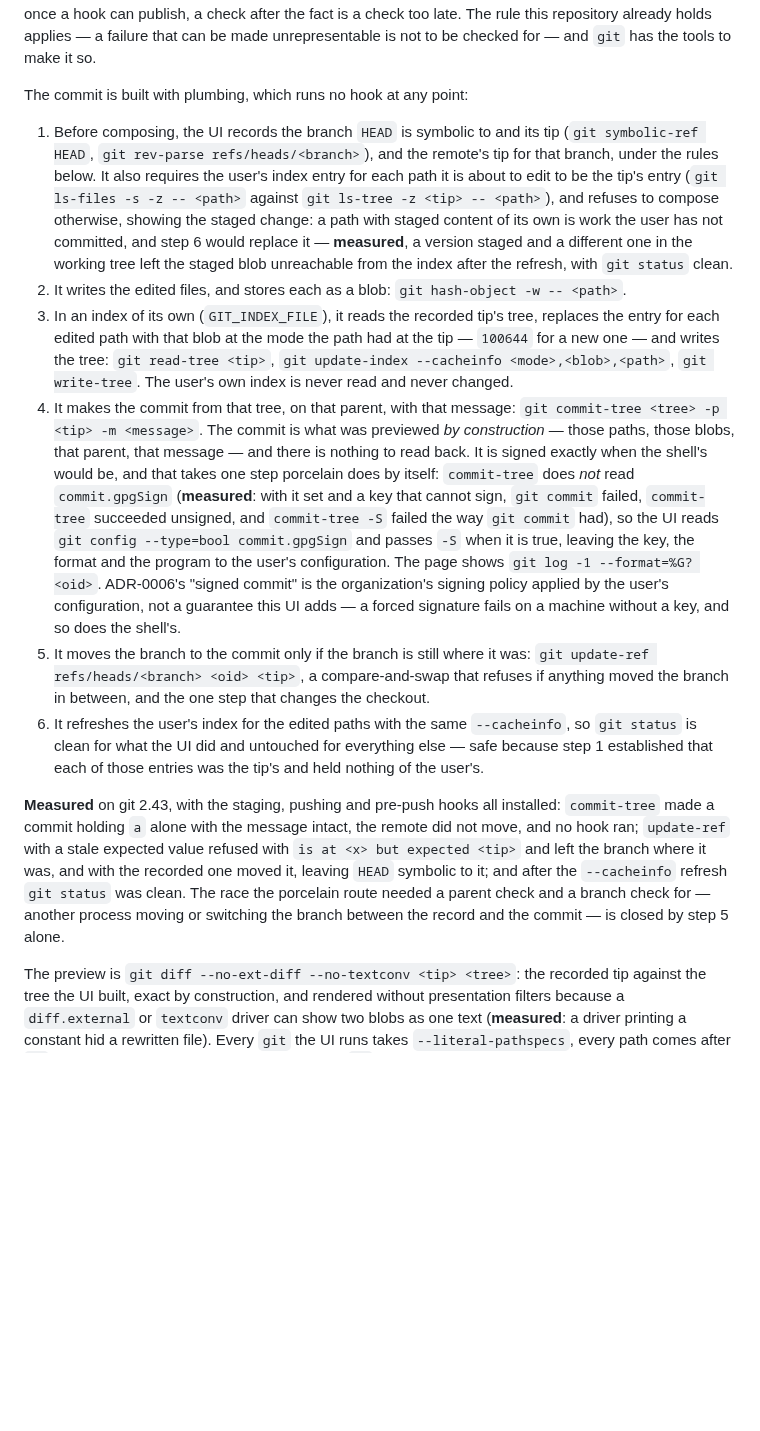
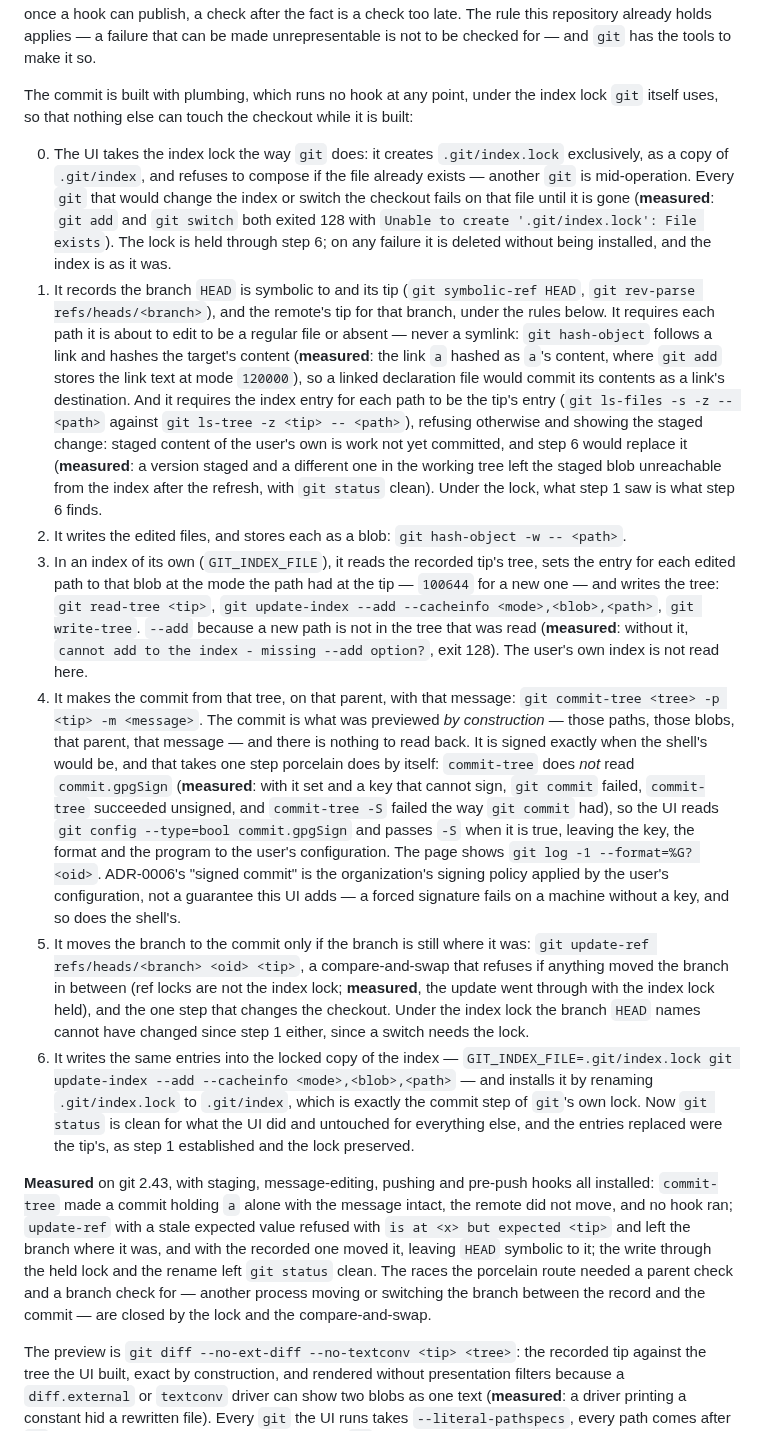
Before and after one commit to pongbiphang/pbps, a Markdown page: docs/ADR-0015-local-ui-implementation.md, the part around the change. Drawn GitHub-style; blank space fills up the shorter version.

Commit message:
docs(review): build the commit under the index lock, add new paths, refuse symlinks
Four corrections from the review of 312ba48, each measured on git 2.43.

The index refresh raced with any other git between the step-1 check
and the write, and a switch to a sibling branch in that window would
have put the UI's entries into the sibling's index. The UI now takes
the index lock the way git does — creates `.git/index.lock` as a copy
of the index, exclusively — and holds it from the check to the write,
which it makes through the locked copy and installs by the rename git
itself performs; `git add` and `git switch` both fail on the held lock,
so what step 1 saw is what step 6 finds.

A new path needs `--add` in `update-index --cacheinfo` (measured: exit
128 without it), in the private index and the locked one alike.

A symlinked declaration is refused: `hash-object` follows the link and
hashes the target's content, where `git add` stores the link text at
mode 120000.

Co-Authored-By: Claude Fable 5.1 <noreply@anthropic.com>
Claude-Session: https://claude.ai/code/session_01Ek5UAKKbHC3YBac6XpR8r5

```diff
--- a/docs/ADR-0015-local-ui-implementation.md
+++ b/docs/ADR-0015-local-ui-implementation.md
@@ -193,25 +193,43 @@ check after the fact is a check too late. The rule this repository already
 holds applies — a failure that can be made unrepresentable is not to be
 checked for — and `git` has the tools to make it so.
 
-The commit is built with plumbing, which runs no hook at any point:
+The commit is built with plumbing, which runs no hook at any point, under
+the index lock `git` itself uses, so that nothing else can touch the checkout
+while it is built:
 
-1. Before composing, the UI records the branch `HEAD` is symbolic to and its
-   tip (`git symbolic-ref HEAD`, `git rev-parse refs/heads/<branch>`), and
-   the remote's tip for that branch, under the rules below. It also requires
-   the user's index entry for each path it is about to edit to be the tip's
-   entry (`git ls-files -s -z -- <path>` against `git ls-tree -z <tip> --
-   <path>`), and refuses to compose otherwise, showing the staged change: a
-   path with staged content of its own is work the user has not committed,
-   and step 6 would replace it — **measured**, a version staged and a
-   different one in the working tree left the staged blob unreachable from
-   the index after the refresh, with `git status` clean.
+0. The UI takes the index lock the way `git` does: it creates
+   `.git/index.lock` exclusively, as a copy of `.git/index`, and refuses to
+   compose if the file already exists — another `git` is mid-operation. Every
+   `git` that would change the index or switch the checkout fails on that
+   file until it is gone (**measured**: `git add` and `git switch` both
+   exited 128 with `Unable to create '.git/index.lock': File exists`). The
+   lock is held through step 6; on any failure it is deleted without being
+   installed, and the index is as it was.
+1. It records the branch `HEAD` is symbolic to and its tip (`git
+   symbolic-ref HEAD`, `git rev-parse refs/heads/<branch>`), and the
+   remote's tip for that branch, under the rules below. It requires each path
+   it is about to edit to be a regular file or absent — never a symlink:
+   `git hash-object` follows a link and hashes the target's content
+   (**measured**: the link `a` hashed as `a`'s content, where `git add`
+   stores the link text at mode `120000`), so a linked declaration file
+   would commit its contents as a link's destination. And it requires the
+   index entry for each path to be the tip's entry (`git ls-files -s -z --
+   <path>` against `git ls-tree -z <tip> -- <path>`), refusing otherwise and
+   showing the staged change: staged content of the user's own is work not
+   yet committed, and step 6 would replace it (**measured**: a version
+   staged and a different one in the working tree left the staged blob
+   unreachable from the index after the refresh, with `git status` clean).
+   Under the lock, what step 1 saw is what step 6 finds.
 2. It writes the edited files, and stores each as a blob:
    `git hash-object -w -- <path>`.
 3. In an index of its own (`GIT_INDEX_FILE`), it reads the recorded tip's
-   tree, replaces the entry for each edited path with that blob at the mode
-   the path had at the tip — `100644` for a new one — and writes the tree:
-   `git read-tree <tip>`, `git update-index --cacheinfo <mode>,<blob>,<path>`,
-   `git write-tree`. The user's own index is never read and never changed.
+   tree, sets the entry for each edited path to that blob at the mode the
+   path had at the tip — `100644` for a new one — and writes the tree:
+   `git read-tree <tip>`, `git update-index --add --cacheinfo
+   <mode>,<blob>,<path>`, `git write-tree`. `--add` because a new path is not
+   in the tree that was read (**measured**: without it, `cannot add to the
+   index - missing --add option?`, exit 128). The user's own index is not
+   read here.
 4. It makes the commit from that tree, on that parent, with that message:
    `git commit-tree <tree> -p <tip> -m <message>`. The commit is what was
    previewed *by construction* — those paths, those blobs, that parent, that
@@ -228,22 +246,28 @@ The commit is built with plumbing, which runs no hook at any point:
    a machine without a key, and so does the shell's.
 5. It moves the branch to the commit only if the branch is still where it
    was: `git update-ref refs/heads/<branch> <oid> <tip>`, a compare-and-swap
-   that refuses if anything moved the branch in between, and the one step
-   that changes the checkout.
-6. It refreshes the user's index for the edited paths with the same
-   `--cacheinfo`, so `git status` is clean for what the UI did and untouched
-   for everything else — safe because step 1 established that each of those
-   entries was the tip's and held nothing of the user's.
+   that refuses if anything moved the branch in between (ref locks are not
+   the index lock; **measured**, the update went through with the index lock
+   held), and the one step that changes the checkout. Under the index lock
+   the branch `HEAD` names cannot have changed since step 1 either, since a
+   switch needs the lock.
+6. It writes the same entries into the locked copy of the index —
+   `GIT_INDEX_FILE=.git/index.lock git update-index --add --cacheinfo
+   <mode>,<blob>,<path>` — and installs it by renaming `.git/index.lock` to
+   `.git/index`, which is exactly the commit step of `git`'s own lock. Now
+   `git status` is clean for what the UI did and untouched for everything
+   else, and the entries replaced were the tip's, as step 1 established and
+   the lock preserved.
 
-**Measured** on git 2.43, with the staging, pushing and pre-push hooks all
-installed: `commit-tree` made a commit holding `a` alone with the message
-intact, the remote did not move, and no hook ran; `update-ref` with a stale
-expected value refused with `is at <x> but expected <tip>` and left the
+**Measured** on git 2.43, with staging, message-editing, pushing and pre-push
+hooks all installed: `commit-tree` made a commit holding `a` alone with the
+message intact, the remote did not move, and no hook ran; `update-ref` with a
+stale expected value refused with `is at <x> but expected <tip>` and left the
 branch where it was, and with the recorded one moved it, leaving `HEAD`
-symbolic to it; and after the `--cacheinfo` refresh `git status` was clean.
-The race the porcelain route needed a parent check and a branch check for —
-another process moving or switching the branch between the record and the
-commit — is closed by step 5 alone.
+symbolic to it; the write through the held lock and the rename left `git
+status` clean. The races the porcelain route needed a parent check and a
+branch check for — another process moving or switching the branch between the
+record and the commit — are closed by the lock and the compare-and-swap.
 
 The preview is `git diff --no-ext-diff --no-textconv <tip> <tree>`: the
 recorded tip against the tree the UI built, exact by construction, and
```
